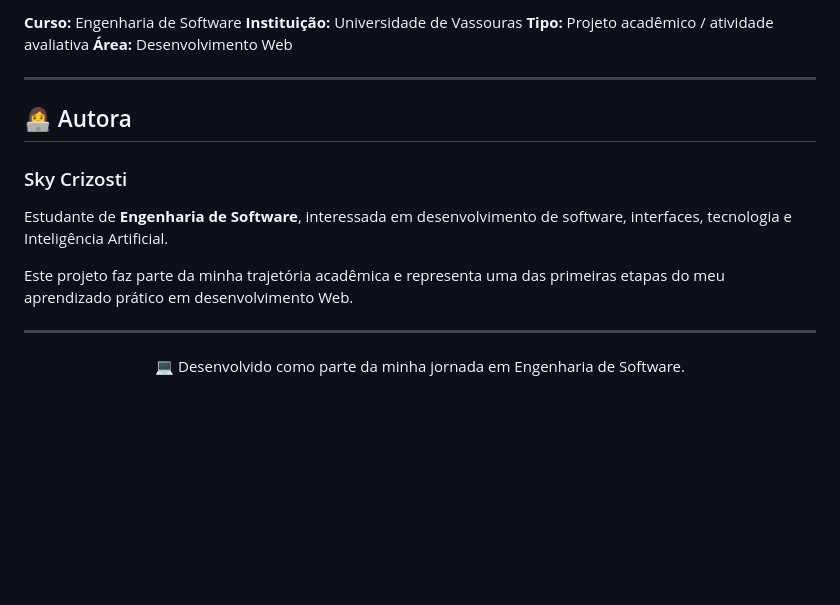
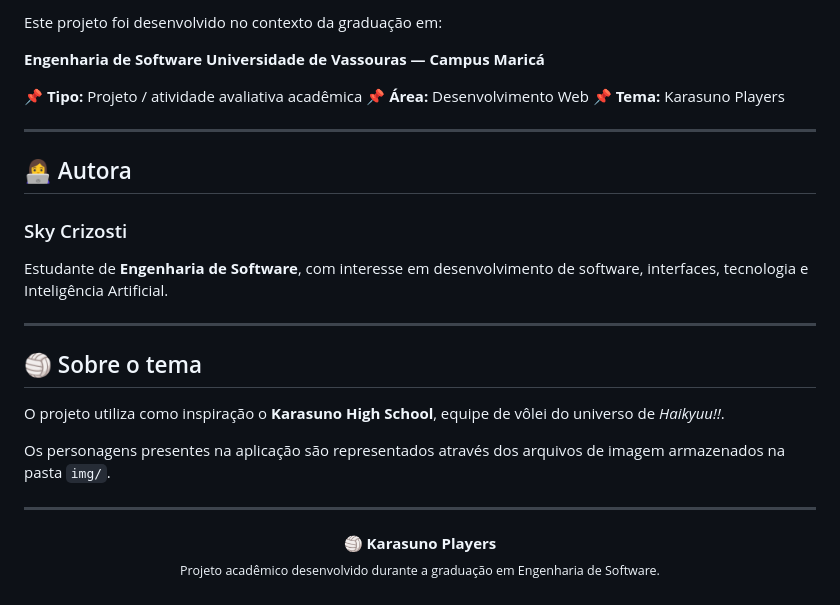
Before and after one commit to SkYantS28/karasunoplayers, a Markdown page: Readme.md, the part around one of its changes. Rendered like a GitHub page; blank space fills up the shorter version.

```diff
--- a/Readme.md
+++ b/Readme.md
@@ -137,8 +174,12 @@ Além da parte técnica, o projeto contribuiu para o desenvolvimento da minha co
 
-**Curso:** Engenharia de Software
-**Instituição:** Universidade de Vassouras
-**Tipo:** Projeto acadêmico / atividade avaliativa
-**Área:** Desenvolvimento Web
+Este projeto foi desenvolvido no contexto da graduação em:
+
+**Engenharia de Software**
+**Universidade de Vassouras — Campus Maricá**
+
+📌 **Tipo:** Projeto / atividade avaliativa acadêmica
+📌 **Área:** Desenvolvimento Web
+📌 **Tema:** Karasuno Players
 
 ---
 
@@ -146,12 +187,20 @@ Além da parte técnica, o projeto contribuiu para o desenvolvimento da minha co
 
 ### Sky Crizosti
 
-Estudante de **Engenharia de Software**, interessada em desenvolvimento de software, interfaces, tecnologia e Inteligência Artificial.
+Estudante de **Engenharia de Software**, com interesse em desenvolvimento de software, interfaces, tecnologia e Inteligência Artificial.
 
-Este projeto faz parte da minha trajetória acadêmica e representa uma das primeiras etapas do meu aprendizado prático em desenvolvimento Web.
+---
+
+## 🏐 Sobre o tema
+
+O projeto utiliza como inspiração o **Karasuno High School**, equipe de vôlei do universo de *Haikyuu!!*.
+
+Os personagens presentes na aplicação são representados através dos arquivos de imagem armazenados na pasta `img/`.
 
 ---
 
 <p align="center">
-  💻 Desenvolvido como parte da minha jornada em Engenharia de Software.
+  🏐 <strong>Karasuno Players</strong>
+  <br>
+  <sub>Projeto acadêmico desenvolvido durante a graduação em Engenharia de Software.</sub>
 </p>
```
Also changed, not shown: other parts of Readme.md (+113 -76 lines).
